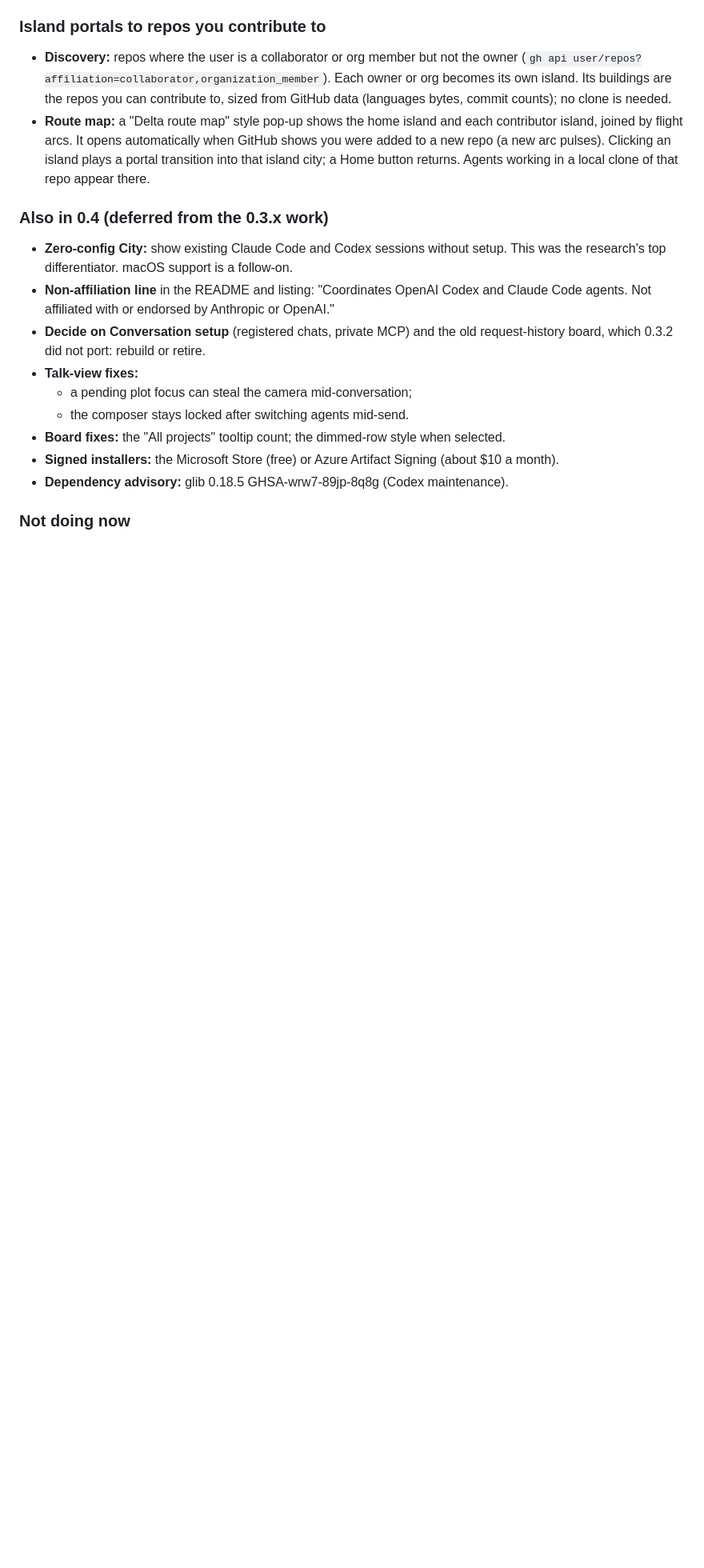
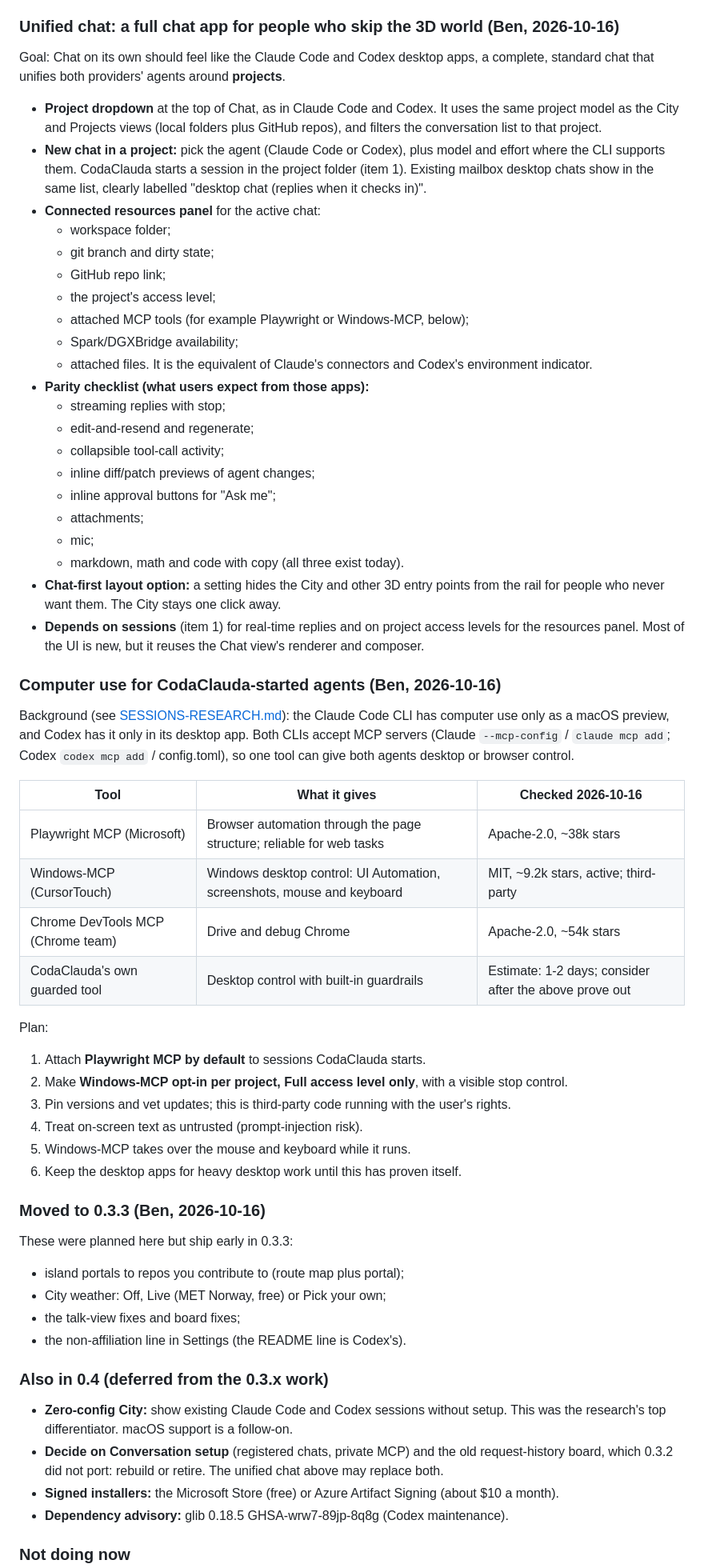
Before and after one commit to delores88/codaclauda, a Markdown page: docs/ROADMAP-0.4.md, the part around the change. Shown at 80% size. Drawn GitHub-style; blank space fills up the shorter version.

Commit message:
Roadmap 0.4: unified chat with a project dropdown, computer use via MCP
Ben (2026-10-16):
- Chat on its own should feel like the Claude Code and Codex apps. It gets a
  project dropdown, new chats per project, a connected-resources panel, a
  parity checklist and a chat-first layout option.
- Agents started by CodaClauda get computer use through MCP: Playwright by
  default, Windows-MCP opt-in at Full access only.
- Islands, weather and the small fixes are recorded as moved to 0.3.3.

Co-Authored-By: Claude Opus 5.5 <noreply@anthropic.com>

```diff
--- a/docs/ROADMAP-0.4.md
+++ b/docs/ROADMAP-0.4.md
@@ -93,27 +93,70 @@ Hello) are planned for 0.4" line in the Approvals view.
 - **Projects view:** the same level selector and toggles per project, for anyone who prefers not to
   use the 3D world.
 
-### Island portals to repos you contribute to
-- **Discovery:** repos where the user is a collaborator or org member but not the owner
-  (`gh api user/repos?affiliation=collaborator,organization_member`). Each owner or org becomes its own
-  island. Its buildings are the repos you can contribute to, sized from GitHub data (languages
-  bytes, commit counts); no clone is needed.
-- **Route map:** a "Delta route map" style pop-up shows the home island and each contributor island,
-  joined by flight arcs. It opens automatically when GitHub shows you were added to a new repo
-  (a new arc pulses). Clicking an island plays a portal transition into that island city; a
-  Home button returns. Agents working in a local clone of that repo appear there.
+### Unified chat: a full chat app for people who skip the 3D world (Ben, 2026-10-16)
+Goal: Chat on its own should feel like the Claude Code and Codex desktop apps, a complete,
+standard chat that unifies both providers' agents around **projects**.
+- **Project dropdown** at the top of Chat, as in Claude Code and Codex. It uses the same project
+  model as the City and Projects views (local folders plus GitHub repos), and filters the conversation list to that project.
+- **New chat in a project:** pick the agent (Claude Code or Codex), plus model and effort where the CLI
+  supports them. CodaClauda starts a session in the project folder (item 1). Existing mailbox
+  desktop chats show in the same list, clearly labelled "desktop chat (replies when it checks in)".
+- **Connected resources panel** for the active chat:
+  - workspace folder;
+  - git branch and dirty state;
+  - GitHub repo link;
+  - the project's access level;
+  - attached MCP tools (for example Playwright or Windows-MCP, below);
+  - Spark/DGXBridge availability;
+  - attached files.
+  It is the equivalent of Claude's connectors and Codex's environment indicator.
+- **Parity checklist (what users expect from those apps):**
+  - streaming replies with stop;
+  - edit-and-resend and regenerate;
+  - collapsible tool-call activity;
+  - inline diff/patch previews of agent changes;
+  - inline approval buttons for "Ask me";
+  - attachments;
+  - mic;
+  - markdown, math and code with copy (all three exist today).
+- **Chat-first layout option:** a setting hides the City and other 3D entry points from the rail
+  for people who never want them. The City stays one click away.
+- **Depends on sessions** (item 1) for real-time replies and on project access levels for the
+  resources panel. Most of the UI is new, but it reuses the Chat view's renderer and composer.
+
+### Computer use for CodaClauda-started agents (Ben, 2026-10-16)
+Background (see [SESSIONS-RESEARCH.md](SESSIONS-RESEARCH.md)): the Claude Code CLI has computer use
+only as a macOS preview, and Codex has it only in its desktop app. Both CLIs accept MCP servers
+(Claude `--mcp-config` / `claude mcp add`; Codex `codex mcp add` / config.toml), so one tool can
+give both agents desktop or browser control.
+
+| Tool | What it gives | Checked 2026-10-16 |
+|---|---|---|
+| Playwright MCP (Microsoft) | Browser automation through the page structure; reliable for web tasks | Apache-2.0, ~38k stars |
+| Windows-MCP (CursorTouch) | Windows desktop control: UI Automation, screenshots, mouse and keyboard | MIT, ~9.2k stars, active; third-party |
+| Chrome DevTools MCP (Chrome team) | Drive and debug Chrome | Apache-2.0, ~54k stars |
+| CodaClauda's own guarded tool | Desktop control with built-in guardrails | Estimate: 1-2 days; consider after the above prove out |
+
+Plan:
+1. Attach **Playwright MCP by default** to sessions CodaClauda starts.
+2. Make **Windows-MCP opt-in per project, Full access level only**, with a visible stop control.
+3. Pin versions and vet updates; this is third-party code running with the user's rights.
+4. Treat on-screen text as untrusted (prompt-injection risk).
+5. Windows-MCP takes over the mouse and keyboard while it runs.
+6. Keep the desktop apps for heavy desktop work until this has proven itself.
+
+### Moved to 0.3.3 (Ben, 2026-10-16)
+These were planned here but ship early in 0.3.3:
+- island portals to repos you contribute to (route map plus portal);
+- City weather: Off, Live (MET Norway, free) or Pick your own;
+- the talk-view fixes and board fixes;
+- the non-affiliation line in Settings (the README line is Codex's).
 
 ### Also in 0.4 (deferred from the 0.3.x work)
 - **Zero-config City:** show existing Claude Code and Codex sessions without setup. This was the
   research's top differentiator. macOS support is a follow-on.
-- **Non-affiliation line** in the README and listing: "Coordinates OpenAI Codex and Claude Code
-  agents. Not affiliated with or endorsed by Anthropic or OpenAI."
 - **Decide on Conversation setup** (registered chats, private MCP) and the old request-history
-  board, which 0.3.2 did not port: rebuild or retire.
-- **Talk-view fixes:**
-  - a pending plot focus can steal the camera mid-conversation;
-  - the composer stays locked after switching agents mid-send.
-- **Board fixes:** the "All projects" tooltip count; the dimmed-row style when selected.
+  board, which 0.3.2 did not port: rebuild or retire. The unified chat above may replace both.
 - **Signed installers:** the Microsoft Store (free) or Azure Artifact Signing (about $10 a month).
 - **Dependency advisory:** glib 0.18.5 GHSA-wrw7-89jp-8q8g (Codex maintenance).
 
```
